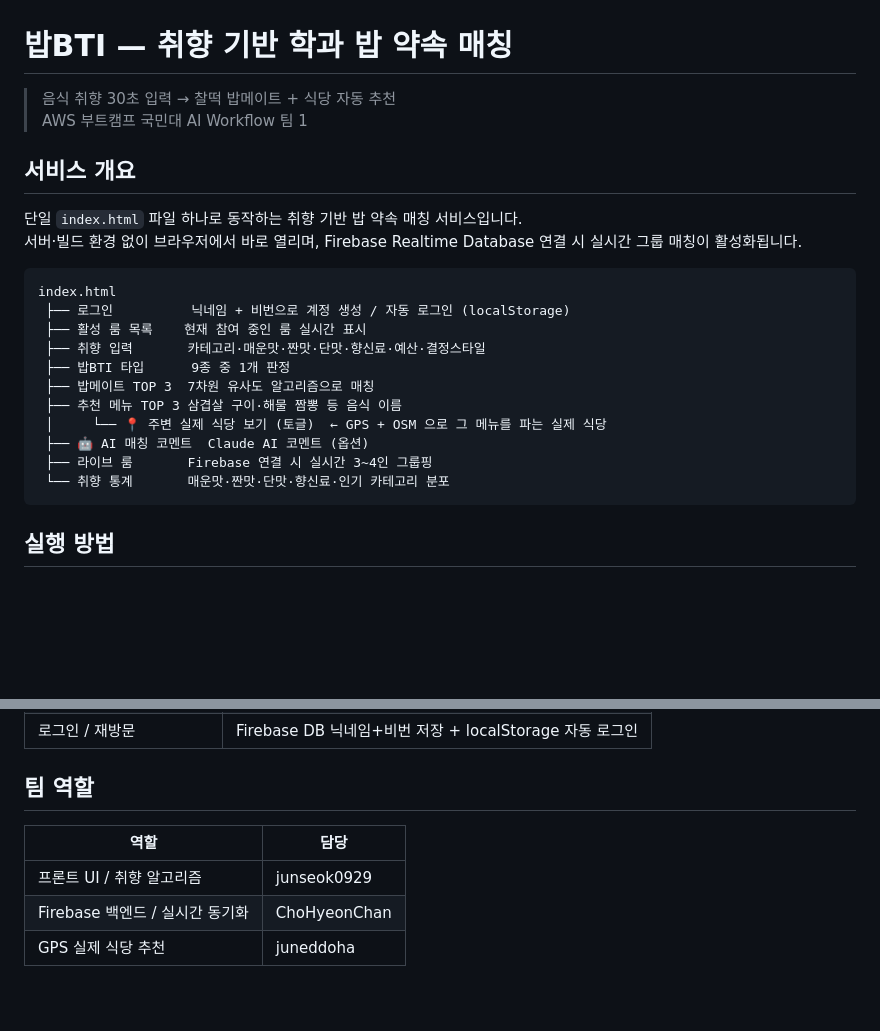
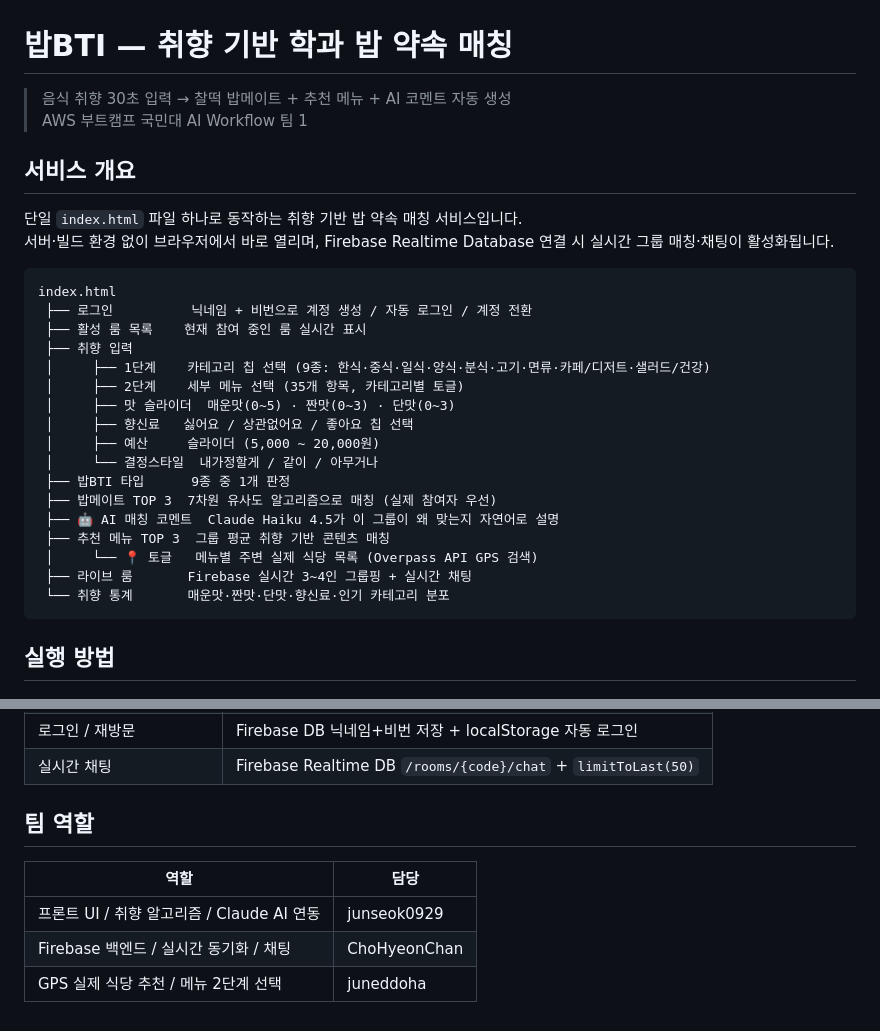
Before and after one commit to nxtcloud-edu/2026-kookmin-ai-workflow-team1, a Markdown page: README.md, 2 parts joined by grey strips. GitHub-like rendering; blank space fills up the shorter version.

````diff
--- a/README.md
+++ b/README.md
@@ -1,24 +1,30 @@
 # 밥BTI — 취향 기반 학과 밥 약속 매칭
 
-> 음식 취향 30초 입력 → 찰떡 밥메이트 + 식당 자동 추천
+> 음식 취향 30초 입력 → 찰떡 밥메이트 + 추천 메뉴 + AI 코멘트 자동 생성
 > AWS 부트캠프 국민대 AI Workflow 팀 1
 
 ## 서비스 개요
 
 단일 `index.html` 파일 하나로 동작하는 취향 기반 밥 약속 매칭 서비스입니다.
-서버·빌드 환경 없이 브라우저에서 바로 열리며, Firebase Realtime Database 연결 시 실시간 그룹 매칭이 활성화됩니다.
+서버·빌드 환경 없이 브라우저에서 바로 열리며, Firebase Realtime Database 연결 시 실시간 그룹 매칭·채팅이 활성화됩니다.
 
 ```
 index.html
- ├── 로그인          닉네임 + 비번으로 계정 생성 / 자동 로그인 (localStorage)
+ ├── 로그인          닉네임 + 비번으로 계정 생성 / 자동 로그인 / 계정 전환
  ├── 활성 룸 목록    현재 참여 중인 룸 실시간 표시
- ├── 취향 입력       카테고리·매운맛·짠맛·단맛·향신료·예산·결정스타일
+ ├── 취향 입력
+ │     ├── 1단계    카테고리 칩 선택 (9종: 한식·중식·일식·양식·분식·고기·면류·카페/디저트·샐러드/건강)
+ │     ├── 2단계    세부 메뉴 선택 (35개 항목, 카테고리별 토글)
+ │     ├── 맛 슬라이더  매운맛(0~5) · 짠맛(0~3) · 단맛(0~3)
+ │     ├── 향신료   싫어요 / 상관없어요 / 좋아요 칩 선택
+ │     ├── 예산     슬라이더 (5,000 ~ 20,000원)
+ │     └── 결정스타일  내가정할게 / 같이 / 아무거나
  ├── 밥BTI 타입      9종 중 1개 판정
- ├── 밥메이트 TOP 3  7차원 유사도 알고리즘으로 매칭
- ├── 추천 메뉴 TOP 3 삼겹살 구이·해물 짬뽕 등 음식 이름
- │     └── 📍 주변 실제 식당 보기 (토글)  ← GPS + OSM 으로 그 메뉴를 파는 실제 식당
- ├── 🤖 AI 매칭 코멘트  Claude AI 코멘트 (옵션)
- ├── 라이브 룸       Firebase 연결 시 실시간 3~4인 그룹핑
+ ├── 밥메이트 TOP 3  7차원 유사도 알고리즘으로 매칭 (실제 참여자 우선)
+ ├── 🤖 AI 매칭 코멘트  Claude Haiku 4.5가 이 그룹이 왜 맞는지 자연어로 설명
+ ├── 추천 메뉴 TOP 3  그룹 평균 취향 기반 콘텐츠 매칭
+ │     └── 📍 토글   메뉴별 주변 실제 식당 목록 (Overpass API GPS 검색)
+ ├── 라이브 룸       Firebase 실시간 3~4인 그룹핑 + 실시간 채팅
  └── 취향 통계       매운맛·짠맛·단맛·향신료·인기 카테고리 분포
 ```
 
@@ -108,9 +133,10 @@ menu_score =
 | 로그인 / 재방문 | Firebase DB 닉네임+비번 저장 + localStorage 자동 로그인 |
+| 실시간 채팅 | Firebase Realtime DB `/rooms/{code}/chat` + `limitToLast(50)` |
 
 ## 팀 역할
 
 | 역할 | 담당 |
 |---|---|
-| 프론트 UI / 취향 알고리즘 | junseok0929 |
-| Firebase 백엔드 / 실시간 동기화 | ChoHyeonChan |
-| GPS 실제 식당 추천 | juneddoha |
+| 프론트 UI / 취향 알고리즘 / Claude AI 연동 | junseok0929 |
+| Firebase 백엔드 / 실시간 동기화 / 채팅 | ChoHyeonChan |
+| GPS 실제 식당 추천 / 메뉴 2단계 선택 | juneddoha |
````
Also changed, not shown: other parts of README.md (+36 -17 lines).
